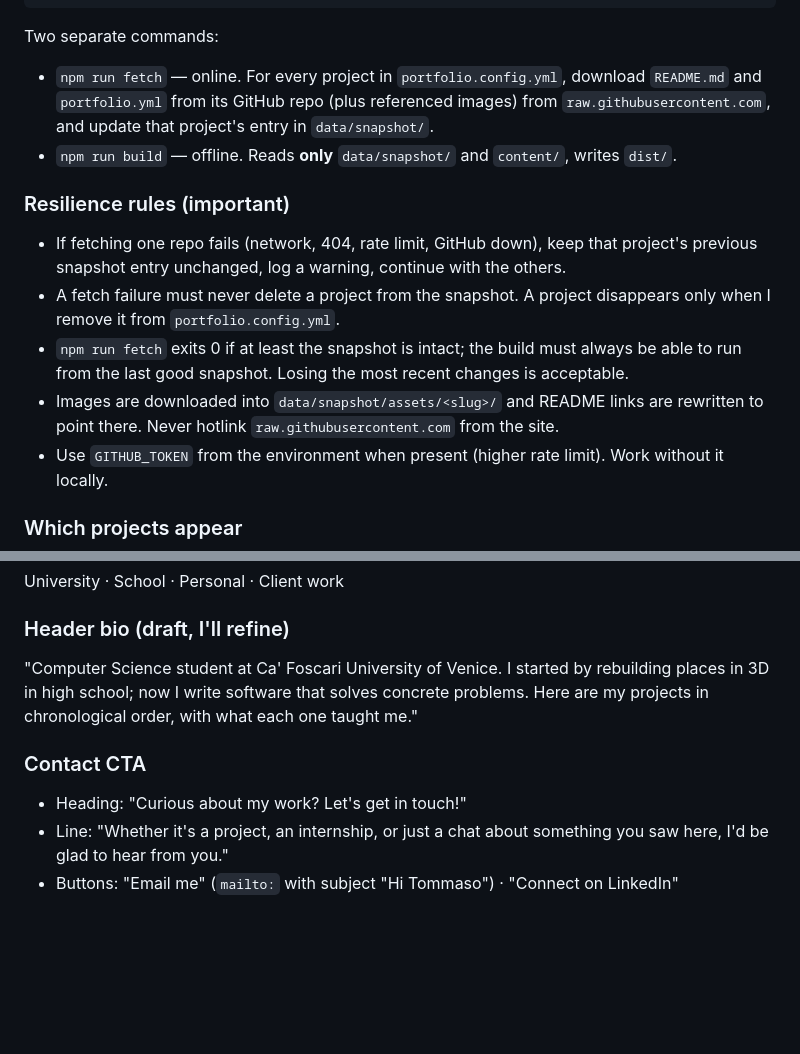
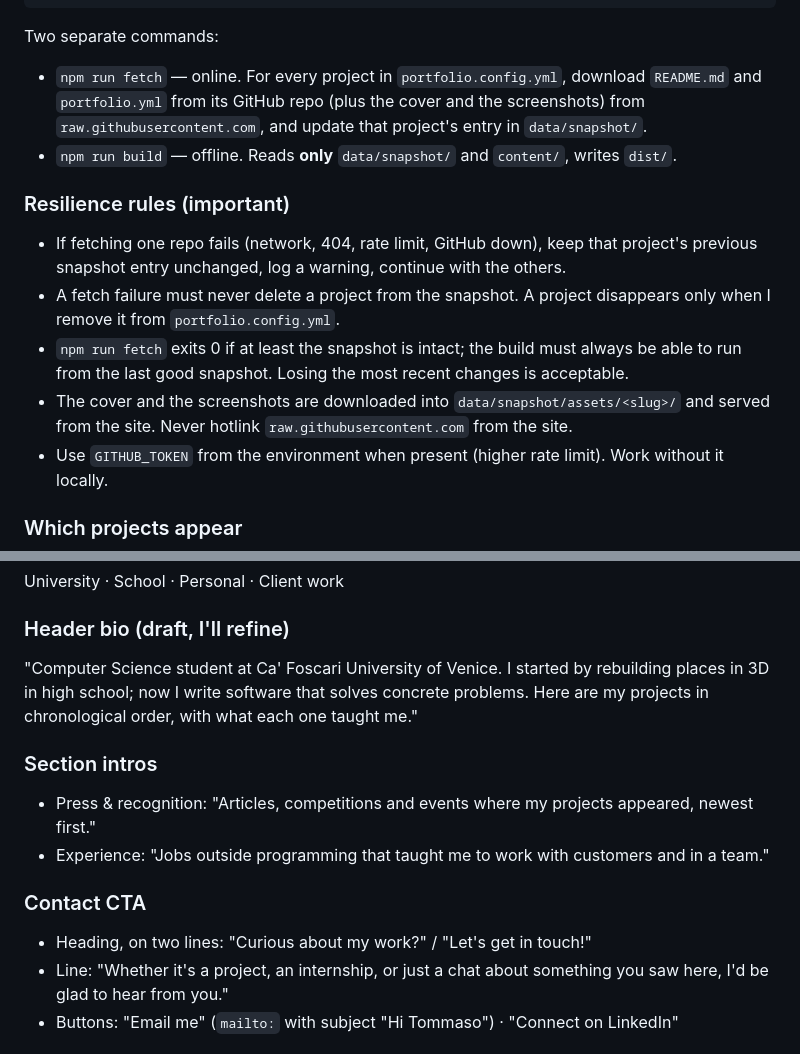
Before and after one commit to tommasomoro8/portfolio, a Markdown page: CLAUDE.md, 2 parts joined by grey strips. Rendered like a GitHub page; blank space fills up the shorter version.

```diff
--- a/CLAUDE.md
+++ b/CLAUDE.md
@@ -55,7 +55,7 @@ portfolio.config.yml ──► fetch ──► data/snapshot/ (committed) ──
 Two separate commands:
 
 - `npm run fetch` — online. For every project in `portfolio.config.yml`, download `README.md`
-  and `portfolio.yml` from its GitHub repo (plus referenced images) from
+  and `portfolio.yml` from its GitHub repo (plus the cover and the screenshots) from
   `raw.githubusercontent.com`, and update that project's entry in `data/snapshot/`.
 - `npm run build` — offline. Reads **only** `data/snapshot/` and `content/`, writes `dist/`.
 
@@ -66,8 +66,8 @@ Two separate commands:
   when I remove it from `portfolio.config.yml`.
 - `npm run fetch` exits 0 if at least the snapshot is intact; the build must always be able to
   run from the last good snapshot. Losing the most recent changes is acceptable.
-- Images are downloaded into `data/snapshot/assets/<slug>/` and README links are rewritten to
-  point there. Never hotlink `raw.githubusercontent.com` from the site.
+- The cover and the screenshots are downloaded into `data/snapshot/assets/<slug>/` and served
+  from the site. Never hotlink `raw.githubusercontent.com` from the site.
 - Use `GITHUB_TOKEN` from the environment when present (higher rate limit). Work without it locally.
 
 ### Which projects appear
@@ -265,8 +290,12 @@ University · School · Personal · Client work
 in 3D in high school; now I write software that solves concrete problems. Here are my projects
 in chronological order, with what each one taught me."
 
+### Section intros
+- Press & recognition: "Articles, competitions and events where my projects appeared, newest first."
+- Experience: "Jobs outside programming that taught me to work with customers and in a team."
+
 ### Contact CTA
-- Heading: "Curious about my work? Let's get in touch!"
+- Heading, on two lines: "Curious about my work?" / "Let's get in touch!"
 - Line: "Whether it's a project, an internship, or just a chat about something you saw here,
   I'd be glad to hear from you."
 - Buttons: "Email me" (`mailto:` with subject "Hi Tommaso") · "Connect on LinkedIn"
```
Also changed, not shown: other parts of CLAUDE.md (+59 -34 lines), 1 other file.
